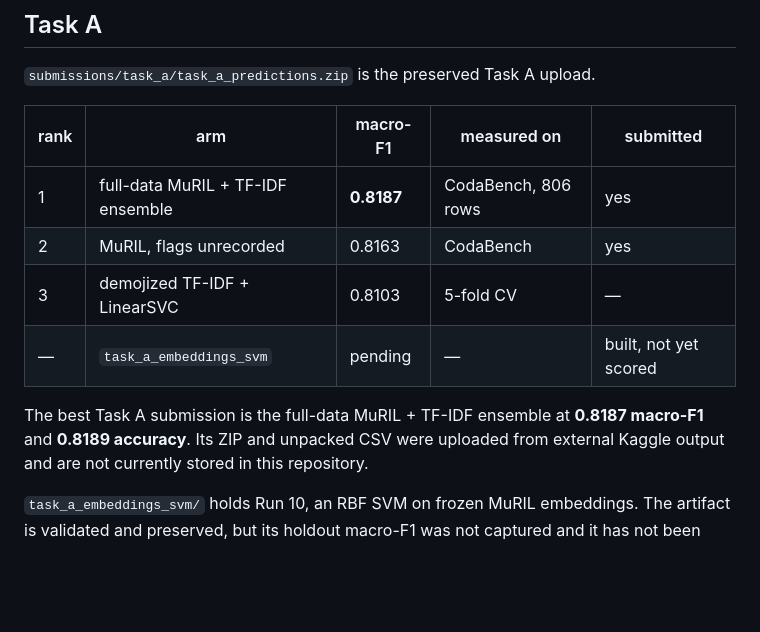
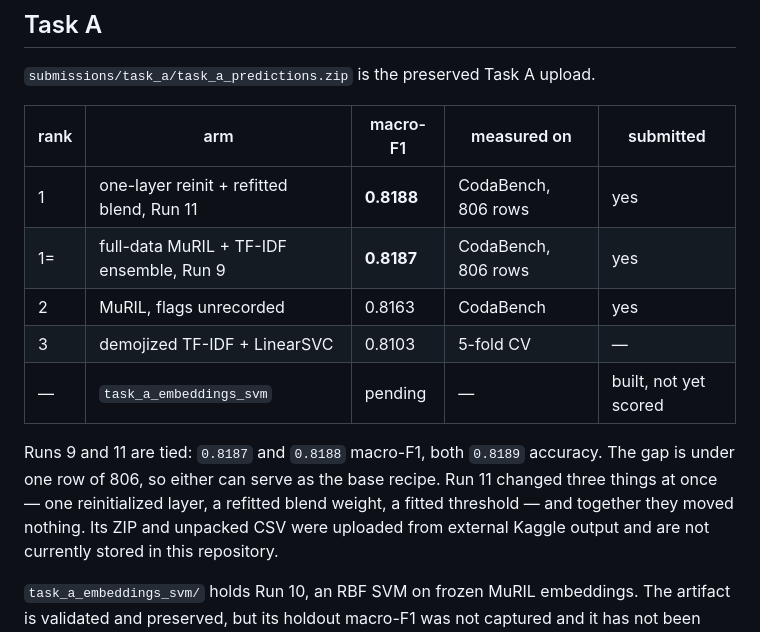
Before and after one commit to robinpnalex/Hastika-ICON2026, a Markdown page: submissions/README.md, the part around the change. GitHub-like rendering; blank space fills up the shorter version.

```diff
--- a/submissions/README.md
+++ b/submissions/README.md
@@ -39,13 +39,16 @@ exact commands and the CodaBench score, and add its row above.
 
 | rank | arm | macro-F1 | measured on | submitted |
 |---|---|---|---|---|
-| 1 | full-data MuRIL + TF-IDF ensemble | **0.8187** | CodaBench, 806 rows | yes |
+| 1 | one-layer reinit + refitted blend, Run 11 | **0.8188** | CodaBench, 806 rows | yes |
+| 1= | full-data MuRIL + TF-IDF ensemble, Run 9 | **0.8187** | CodaBench, 806 rows | yes |
 | 2 | MuRIL, flags unrecorded | 0.8163 | CodaBench | yes |
 | 3 | demojized TF-IDF + LinearSVC | 0.8103 | 5-fold CV | — |
 | — | `task_a_embeddings_svm` | pending | — | built, not yet scored |
 
-The best Task A submission is the full-data MuRIL + TF-IDF ensemble at **0.8187 macro-F1**
-and **0.8189 accuracy**. Its ZIP and unpacked CSV were uploaded from external Kaggle output
+Runs 9 and 11 are tied: `0.8187` and `0.8188` macro-F1, both `0.8189` accuracy. The gap is
+under one row of 806, so either can serve as the base recipe. Run 11 changed three things
+at once — one reinitialized layer, a refitted blend weight, a fitted threshold — and
+together they moved nothing. Its ZIP and unpacked CSV were uploaded from external Kaggle output
 and are not currently stored in this repository.
 
 `task_a_embeddings_svm/` holds Run 10, an RBF SVM on frozen MuRIL embeddings. The artifact
```
Also changed, not shown: docs/EXPERIMENTS.md (+32 -21 lines), docs/IDEAS.md (+3 -3 lines).
